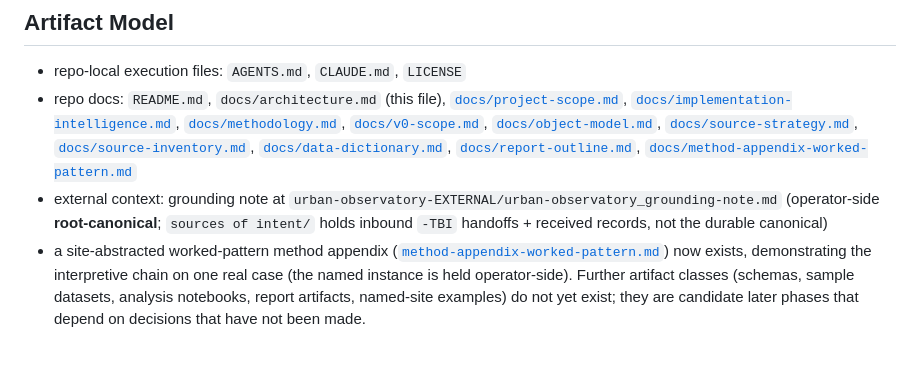
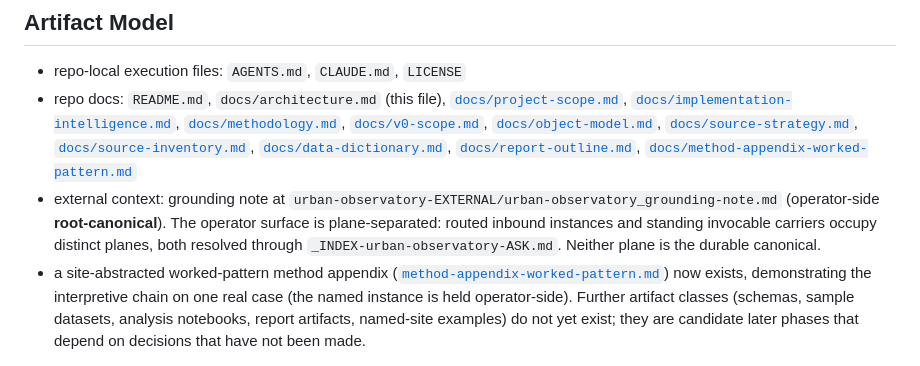
Before and after one commit to apexSolarKiss/urban-observatory, a Markdown page: docs/architecture.md, the part around the change. GitHub-like rendering.

Commit message:
docs: conform architecture.md to the separated-plane operator model
## Why this change exists

The 2026-07-29 separated-plane cutover (Unit 6C) renamed the routed-handoff
intake `sources of intent/` -> `intent-INbox/` and extracted the standing
invocable carriers to `intent-carriers/`. `docs/architecture.md:31` still
asserted, in the present tense, that `sources of intent/` "holds inbound -TBI
handoffs + received records". That path no longer exists, and the sentence is
live governing prose describing the current operator surface — not a historical
citation. It was the only remaining live occurrence in the repo.

## What changed

One line in the Artifact Model list. The grounding note remains named as the
operator-side root-canonical; the parenthetical now states that the operator
surface is plane-separated, that routed inbound instances and standing invocable
carriers occupy distinct planes, that both resolve through
`_INDEX-urban-observatory-ASK.md`, and that neither plane is the durable
canonical. Resolving through the index rather than naming a folder keeps this
line from aging again the next time a plane moves.

## What did not change

No other line of `docs/architecture.md`. No other repo file. Repo purpose,
operating model, sources of truth, artifact model beyond this line, the
interpretive chain, ownership notes, scope, methodology, object model, and
`AGENTS.md` are all untouched. The two `_dsa-tokens/MANIFEST.md` occurrences of
the old path are design-system re-vendoring provenance records of past events and
are deliberately left as event-time evidence.

## What remains out of scope

Bulk historical normalization anywhere in the repo or on the operator surface.
The operator-side carriers, grounding note, index, and layout corrections travel
in the same 2026-08-01 unit but under their own gates, not this PR. Two advisor
Project-Instructions canonicals still carry a retired-plane `Home:` line; that is
a separate hosted-Project carrier obligation with repaste implications and is not
absorbed here. No bootstrap generation or remount.

Learning disposition: no retention earned — the rule that live governing prose is
corrected while event-time citations are preserved is already owned by
`AGENTS.md` Path Migration: Reverse-Consumer Enumeration.

Co-Authored-By: Claude Opus 5 <noreply@anthropic.com>

```diff
--- a/docs/architecture.md
+++ b/docs/architecture.md
@@ -28,7 +28,7 @@ The workflow rules apply regardless of which agent does the executing. Rules liv
 
 - repo-local execution files: `AGENTS.md`, `CLAUDE.md`, `LICENSE`
 - repo docs: `README.md`, `docs/architecture.md` (this file), [`docs/project-scope.md`](project-scope.md), [`docs/implementation-intelligence.md`](implementation-intelligence.md), [`docs/methodology.md`](methodology.md), [`docs/v0-scope.md`](v0-scope.md), [`docs/object-model.md`](object-model.md), [`docs/source-strategy.md`](source-strategy.md), [`docs/source-inventory.md`](source-inventory.md), [`docs/data-dictionary.md`](data-dictionary.md), [`docs/report-outline.md`](report-outline.md), [`docs/method-appendix-worked-pattern.md`](method-appendix-worked-pattern.md)
-- external context: grounding note at `urban-observatory-EXTERNAL/urban-observatory_grounding-note.md` (operator-side **root-canonical**; `sources of intent/` holds inbound `-TBI` handoffs + received records, not the durable canonical)
+- external context: grounding note at `urban-observatory-EXTERNAL/urban-observatory_grounding-note.md` (operator-side **root-canonical**). The operator surface is plane-separated: routed inbound instances and standing invocable carriers occupy distinct planes, both resolved through `_INDEX-urban-observatory-ASK.md`. Neither plane is the durable canonical.
 - a site-abstracted worked-pattern method appendix ([`method-appendix-worked-pattern.md`](method-appendix-worked-pattern.md)) now exists, demonstrating the interpretive chain on one real case (the named instance is held operator-side). Further artifact classes (schemas, sample datasets, analysis notebooks, report artifacts, named-site examples) do not yet exist; they are candidate later phases that depend on decisions that have not been made.
 
 ## How The Pieces Relate
```
